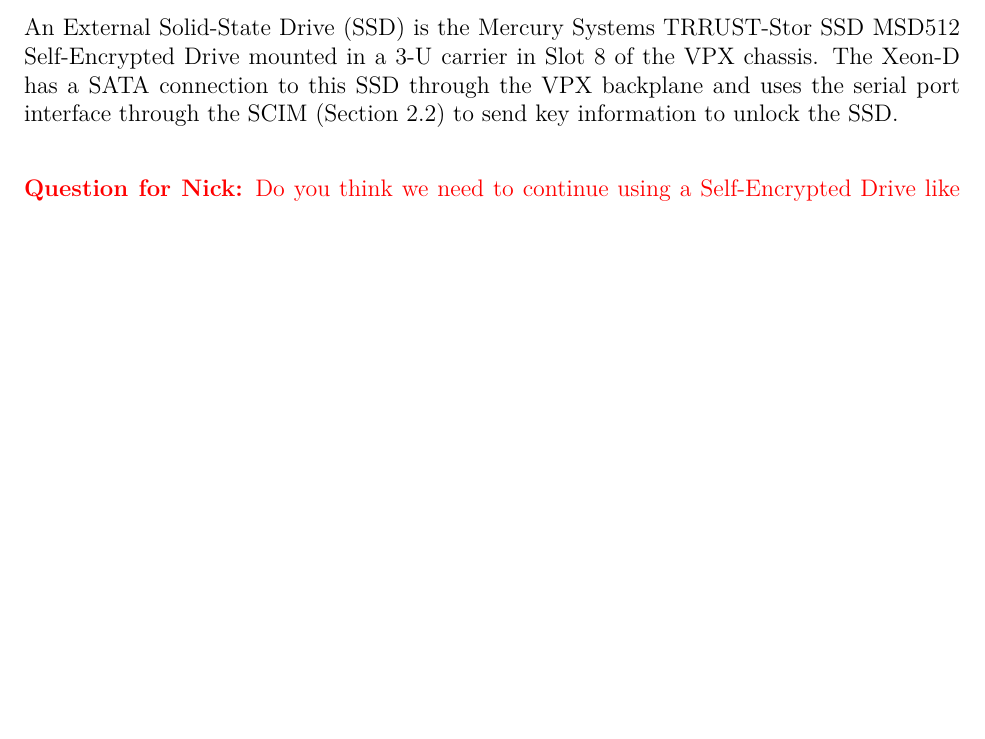
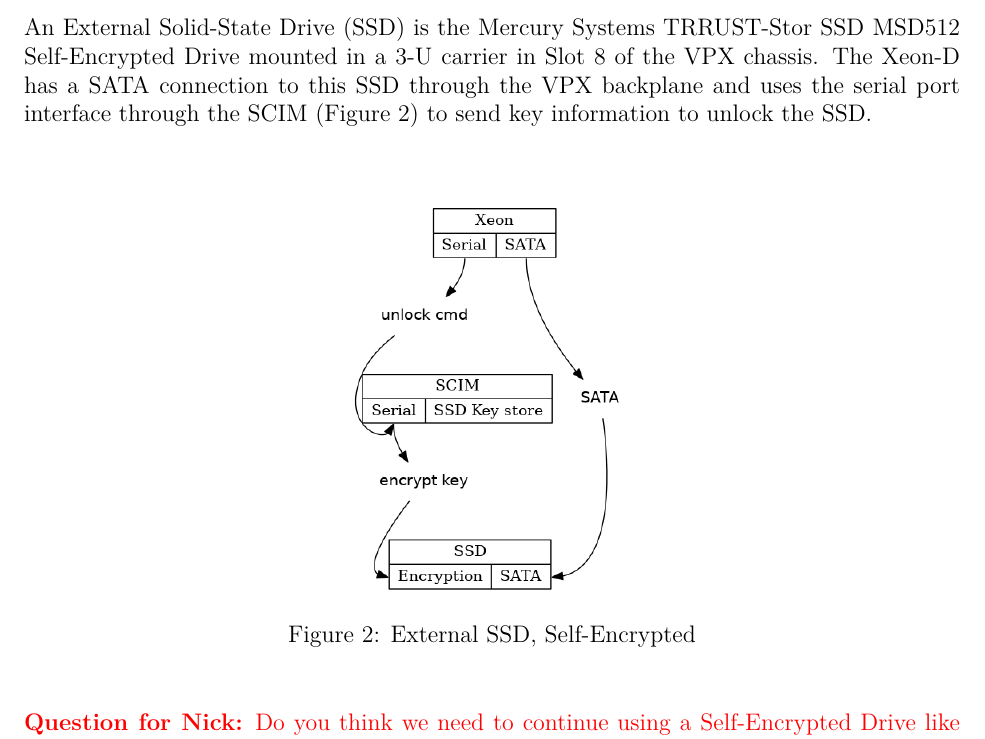
Before and after one commit to jjjesus/XeonInterface, a LaTeX document (XeonInterface.tex): part of page 4 of 4, cut so that both start at the same text, the shorter picture padded with empty space. Compiled offline with XeLaTeX.

Commit message:
Better diagrams

```diff
--- a/XeonInterface.tex
+++ b/XeonInterface.tex
@@ -110,9 +110,17 @@
 \subsection{SATA (External SSD)}
 \label{section:sata2}
 
-An External Solid-State Drive (SSD) is the Mercury Systems TRRUST-Stor SSD MSD512 Self-Encrypted Drive mounted in a 3-U carrier in Slot 8 of the VPX chassis.  The Xeon-D has a SATA connection to this SSD through the VPX backplane and uses the serial port interface through the SCIM (Section \ref{section:sata2}) to send key information to unlock the SSD.
+An External Solid-State Drive (SSD) is the Mercury Systems TRRUST-Stor SSD MSD512 Self-Encrypted Drive mounted in a 3-U carrier in Slot 8 of the VPX chassis.  The Xeon-D has a SATA connection to this SSD through the VPX backplane and uses the serial port interface through the SCIM (Figure \ref{fig:ssd}) to send key information to unlock the SSD.
 %%%
 \vspace{0.8cm}
+
+\begin{figure}[H]
+\begin{center}
+\includegraphics[width=0.3\textwidth]{img/ssd}
+\caption{External SSD, Self-Encrypted}
+\label{fig:ssd}
+\end{center}
+\end{figure}
 
 \textcolor{red}{\textbf{Question for Nick:} Do you think we need to
 continue using a Self-Encrypted Drive like the Mercury TRRUST-Stor?}
```
Also changed, not shown: img/interface.png, img/ssd.png, 2 other files.
